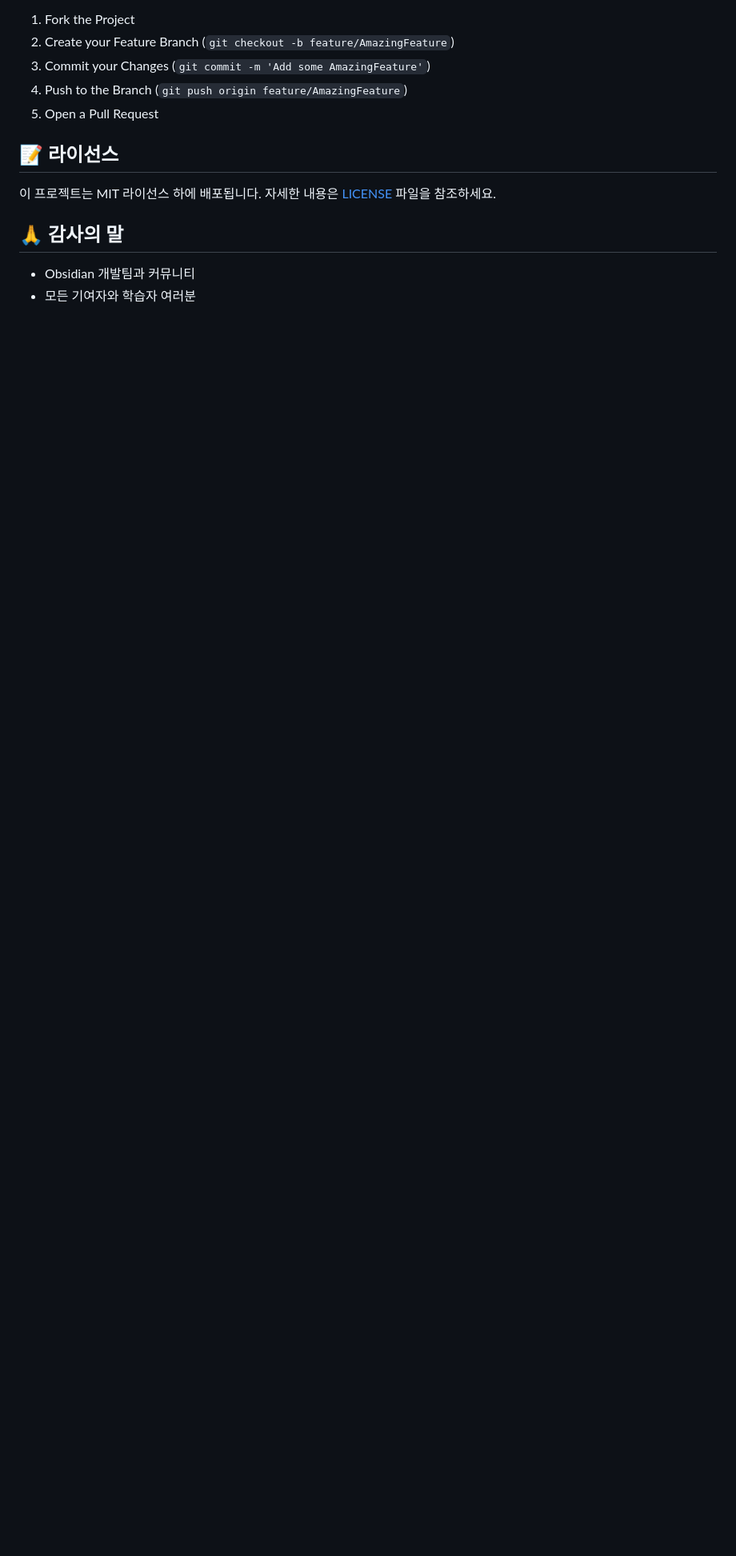
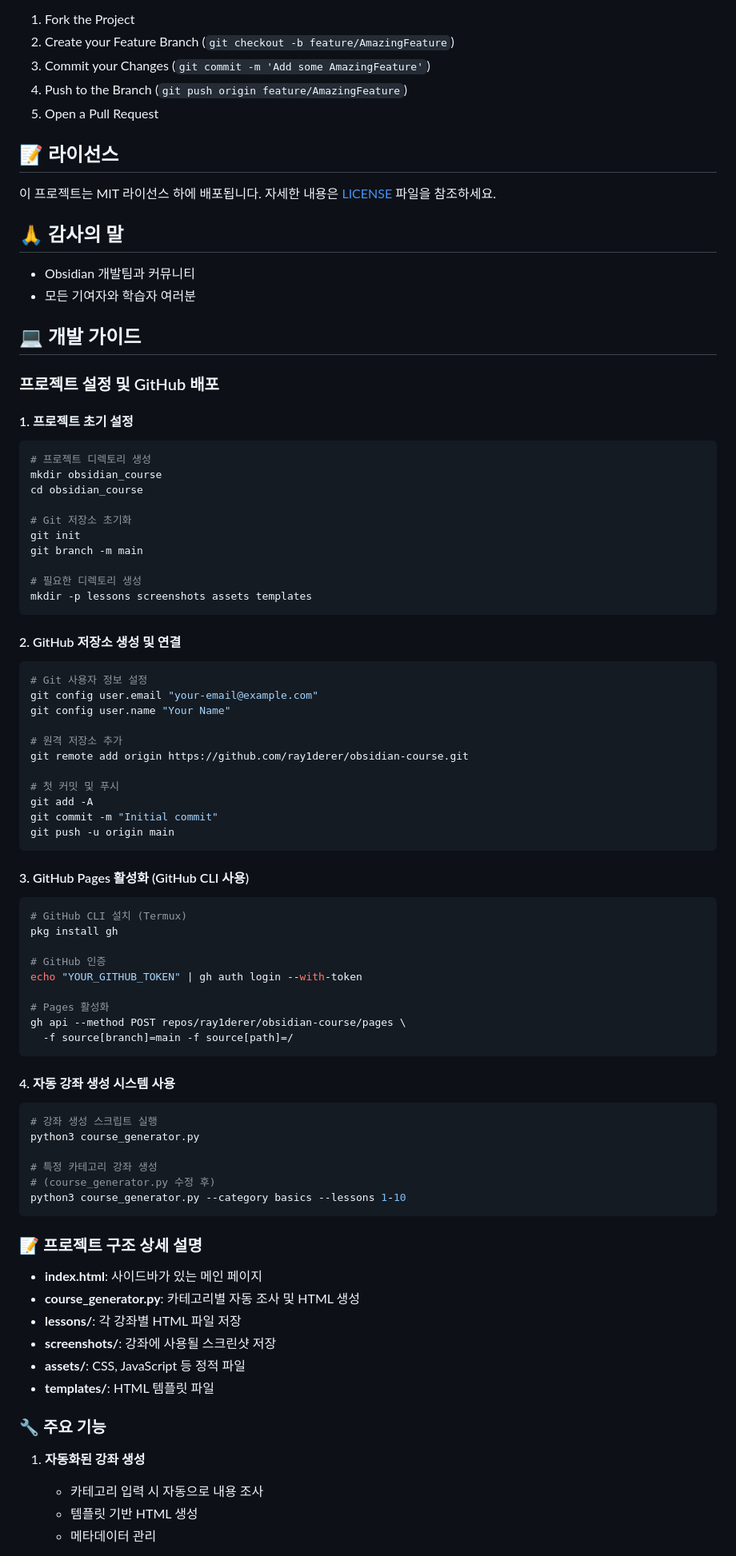
Before and after one commit to ray1derer/obsidian-course, a Markdown page: README.md, the part around one of its changes. Shown at 80% size. GitHub-like rendering; blank space fills up the shorter version.

Commit message:
docs: README에 개발 가이드 추가
- GitHub 배포 과정 상세 설명
- 프로젝트 설정 방법
- GitHub CLI를 사용한 Pages 활성화
- 자동 강좌 생성 시스템 사용법
- 프로젝트 구조 및 기능 설명
- 향후 개발 계획 및 기여 방법

누구나 쉽게 프로젝트를 이어갈 수 있도록 문서화

🤖 Generated with [Claude Code](https://claude.ai/code)

Co-Authored-By: Claude <noreply@anthropic.com>

````diff
--- a/README.md
+++ b/README.md
@@ -96,3 +96,75 @@ obsidian-course/
 - Obsidian 개발팀과 커뮤니티
 - 모든 기여자와 학습자 여러분
 
+## 💻 개발 가이드
+
+### 프로젝트 설정 및 GitHub 배포
+
+#### 1. 프로젝트 초기 설정
+```bash
+# 프로젝트 디렉토리 생성
+mkdir obsidian_course
+cd obsidian_course
+
+# Git 저장소 초기화
+git init
+git branch -m main
+
+# 필요한 디렉토리 생성
+mkdir -p lessons screenshots assets templates
+```
+
+#### 2. GitHub 저장소 생성 및 연결
+```bash
+# Git 사용자 정보 설정
+git config user.email "your-email@example.com"
+git config user.name "Your Name"
+
+# 원격 저장소 추가
+git remote add origin https://github.com/ray1derer/obsidian-course.git
+
+# 첫 커밋 및 푸시
+git add -A
+git commit -m "Initial commit"
+git push -u origin main
+```
+
+#### 3. GitHub Pages 활성화 (GitHub CLI 사용)
+```bash
+# GitHub CLI 설치 (Termux)
+pkg install gh
+
+# GitHub 인증
+echo "YOUR_GITHUB_TOKEN" | gh auth login --with-token
+
+# Pages 활성화
+gh api --method POST repos/ray1derer/obsidian-course/pages \
+  -f source[branch]=main -f source[path]=/
+```
+
+#### 4. 자동 강좌 생성 시스템 사용
+```bash
+# 강좌 생성 스크립트 실행
+python3 course_generator.py
+
+# 특정 카테고리 강좌 생성
+# (course_generator.py 수정 후)
+python3 course_generator.py --category basics --lessons 1-10
+```
+
+### 📝 프로젝트 구조 상세 설명
+
+- **index.html**: 사이드바가 있는 메인 페이지
+- **course_generator.py**: 카테고리별 자동 조사 및 HTML 생성
+- **lessons/**: 각 강좌별 HTML 파일 저장
+- **screenshots/**: 강좌에 사용될 스크린샷 저장
+- **assets/**: CSS, JavaScript 등 정적 파일
+- **templates/**: HTML 템플릿 파일
+
+### 🔧 주요 기능
+
+1. **자동화된 강좌 생성**
+   - 카테고리 입력 시 자동으로 내용 조사
+   - 템플릿 기반 HTML 생성
+   - 메타데이터 관리
+
````
Also changed, not shown: other parts of README.md (+42 -2 lines).
